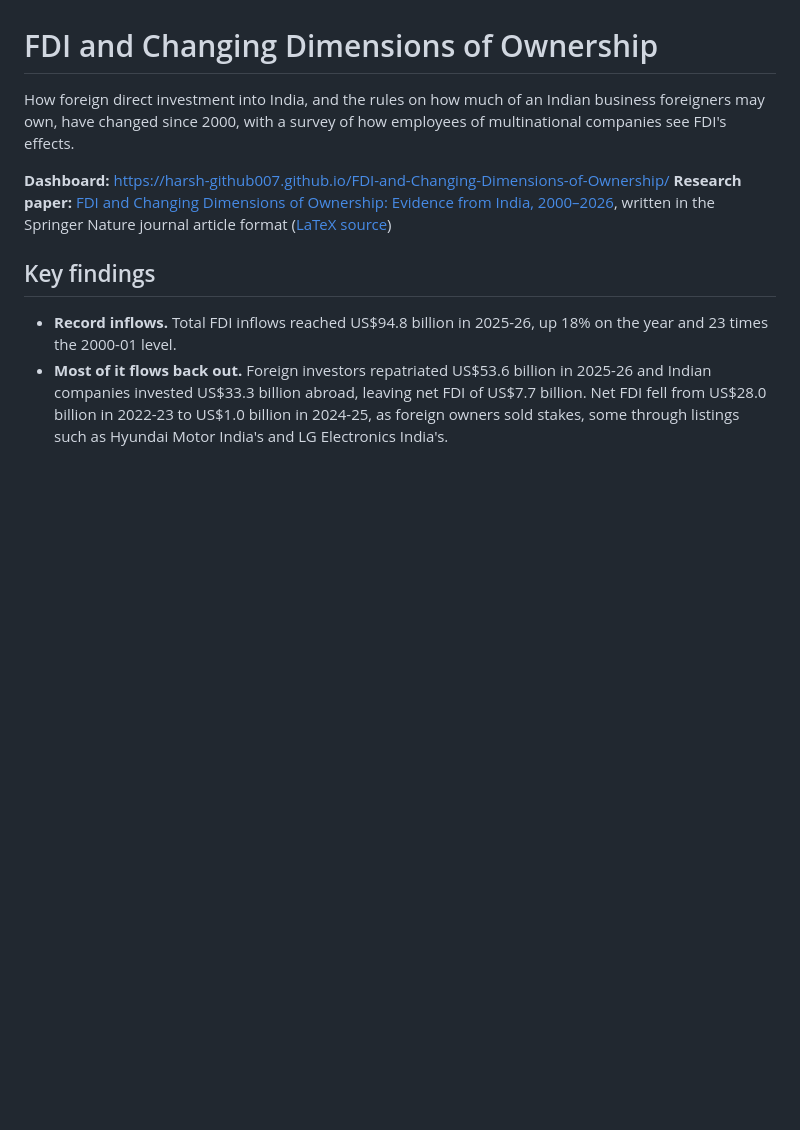
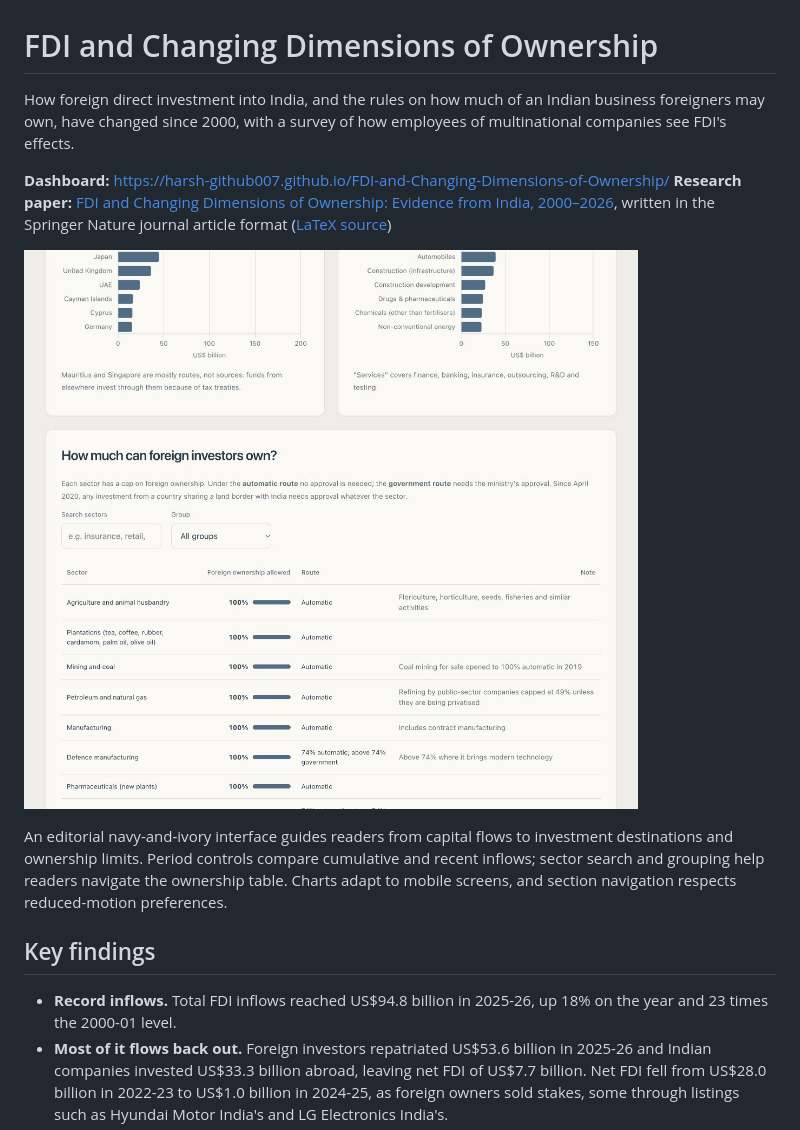
Before and after one commit to harsh-github007/FDI-and-Changing-Dimensions-of-Ownership, a Markdown page: README.md, the part around the change. Rendered like a GitHub page; pictures changed too: assets/screenshot.png (added); blank space fills up the shorter version.

```diff
--- a/README.md
+++ b/README.md
@@ -4,6 +4,11 @@ How foreign direct investment into India, and the rules on how much of an Indian
 
 **Dashboard:** https://harsh-github007.github.io/FDI-and-Changing-Dimensions-of-Ownership/
 **Research paper:** [FDI and Changing Dimensions of Ownership: Evidence from India, 2000–2026](research/fdi-and-changing-dimensions-of-ownership.pdf), written in the Springer Nature journal article format ([LaTeX source](research/fdi-and-changing-dimensions-of-ownership.tex))
+
+
+![India investment research dashboard](assets/screenshot.png)
+
+An editorial navy-and-ivory interface guides readers from capital flows to investment destinations and ownership limits. Period controls compare cumulative and recent inflows; sector search and grouping help readers navigate the ownership table. Charts adapt to mobile screens, and section navigation respects reduced-motion preferences.
 
 ## Key findings
 
```
Also changed, not shown: 2 other files.
